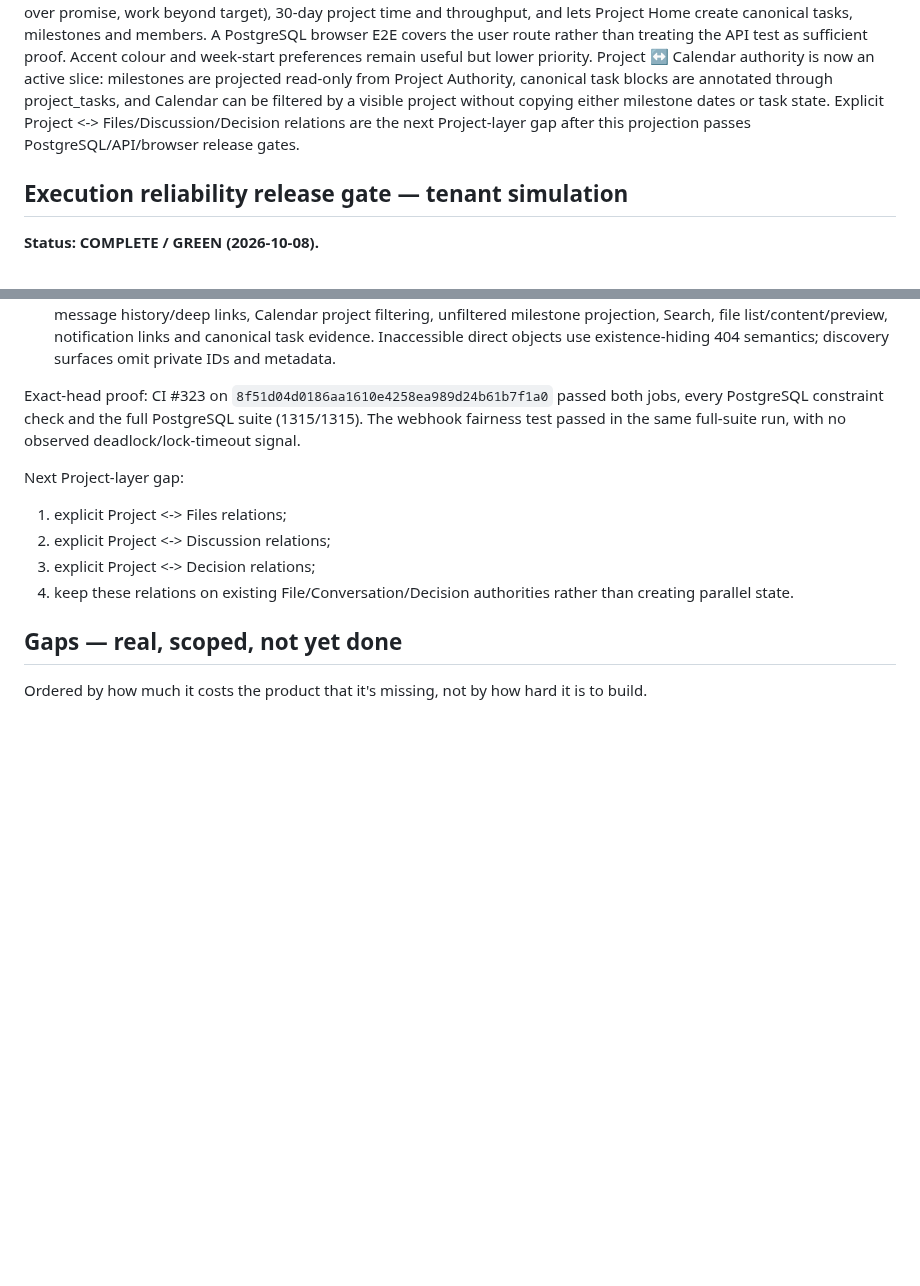
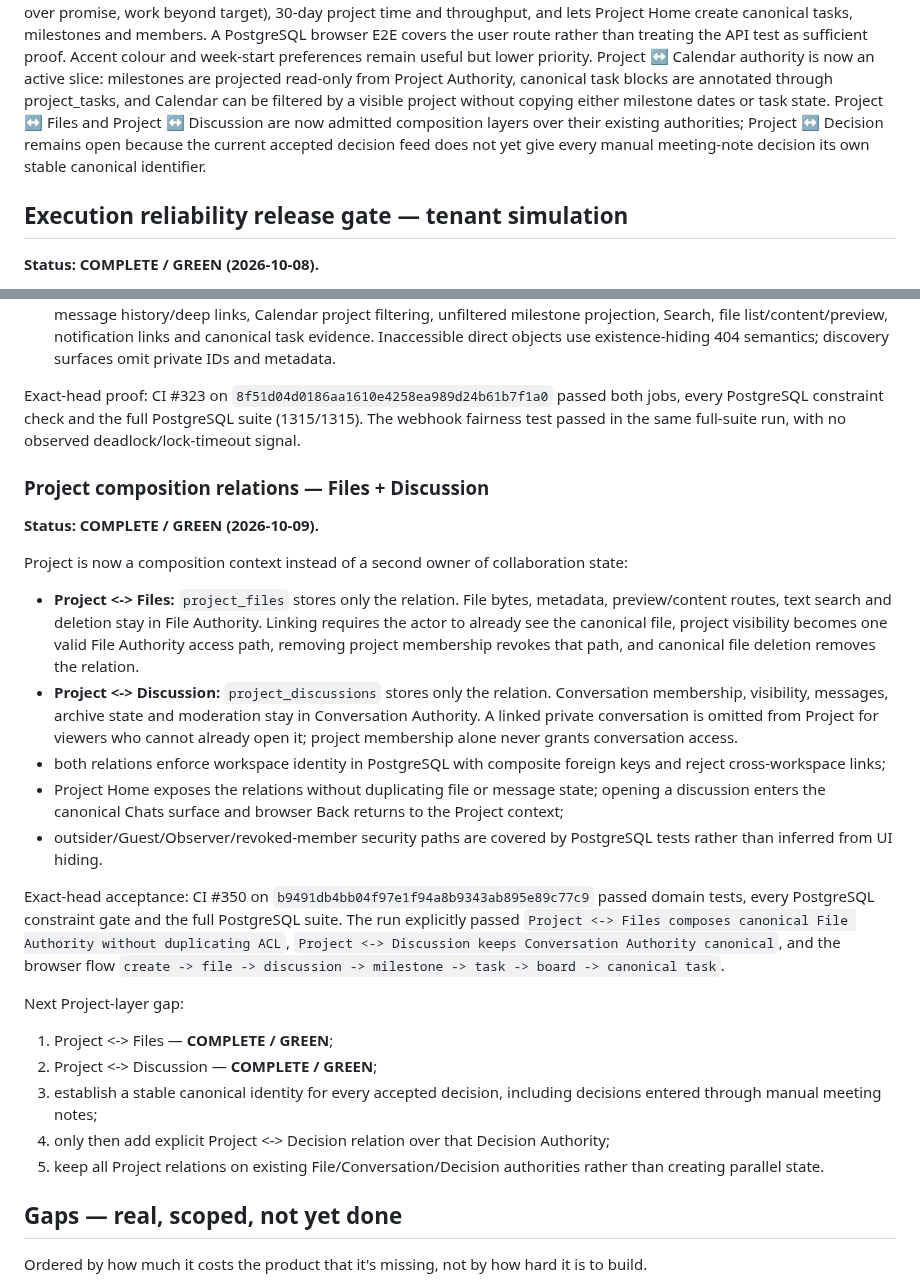
Before and after one commit to PetrFedin/chat, a Markdown page: docs/ROADMAP.md, 2 parts joined by grey strips. Rendered like a GitHub page; blank space fills up the shorter version.

Commit message:
docs(projects): admit file and discussion composition layers

```diff
--- a/docs/ROADMAP.md
+++ b/docs/ROADMAP.md
@@ -209,9 +209,11 @@ than treating the API test as sufficient proof. Accent colour and week-start pre
 Project ↔ Calendar authority is now an active slice: milestones are projected
 read-only from Project Authority, canonical task blocks are annotated through
 project_tasks, and Calendar can be filtered by a visible project without
-copying either milestone dates or task state. Explicit Project <->
-Files/Discussion/Decision relations are the next Project-layer gap after this
-projection passes PostgreSQL/API/browser release gates.
+copying either milestone dates or task state. Project ↔ Files and Project ↔
+Discussion are now admitted composition layers over their existing
+authorities; Project ↔ Decision remains open because the current accepted
+decision feed does not yet give every manual meeting-note decision its own
+stable canonical identifier.
 
 ## Execution reliability release gate — tenant simulation
 
@@ -228,11 +230,26 @@ Verified:
 
 Exact-head proof: CI #323 on `8f51d04d0186aa1610e4258ea989d24b61b7f1a0` passed both jobs, every PostgreSQL constraint check and the full PostgreSQL suite (1315/1315). The webhook fairness test passed in the same full-suite run, with no observed deadlock/lock-timeout signal.
 
+### Project composition relations — Files + Discussion
+
+**Status: COMPLETE / GREEN (2026-10-09).**
+
+Project is now a composition context instead of a second owner of collaboration state:
+
+- **Project <-> Files:** `project_files` stores only the relation. File bytes, metadata, preview/content routes, text search and deletion stay in File Authority. Linking requires the actor to already see the canonical file, project visibility becomes one valid File Authority access path, removing project membership revokes that path, and canonical file deletion removes the relation.
+- **Project <-> Discussion:** `project_discussions` stores only the relation. Conversation membership, visibility, messages, archive state and moderation stay in Conversation Authority. A linked private conversation is omitted from Project for viewers who cannot already open it; project membership alone never grants conversation access.
+- both relations enforce workspace identity in PostgreSQL with composite foreign keys and reject cross-workspace links;
+- Project Home exposes the relations without duplicating file or message state; opening a discussion enters the canonical Chats surface and browser Back returns to the Project context;
+- outsider/Guest/Observer/revoked-member security paths are covered by PostgreSQL tests rather than inferred from UI hiding.
+
+Exact-head acceptance: CI #350 on `b9491db4bb04f97e1f94a8b9343ab895e89c77c9` passed domain tests, every PostgreSQL constraint gate and the full PostgreSQL suite. The run explicitly passed `Project <-> Files composes canonical File Authority without duplicating ACL`, `Project <-> Discussion keeps Conversation Authority canonical`, and the browser flow `create -> file -> discussion -> milestone -> task -> board -> canonical task`.
+
 Next Project-layer gap:
-1. explicit Project <-> Files relations;
-2. explicit Project <-> Discussion relations;
-3. explicit Project <-> Decision relations;
-4. keep these relations on existing File/Conversation/Decision authorities rather than creating parallel state.
+1. Project <-> Files — **COMPLETE / GREEN**;
+2. Project <-> Discussion — **COMPLETE / GREEN**;
+3. establish a stable canonical identity for every accepted decision, including decisions entered through manual meeting notes;
+4. only then add explicit Project <-> Decision relation over that Decision Authority;
+5. keep all Project relations on existing File/Conversation/Decision authorities rather than creating parallel state.
 
 ## Gaps — real, scoped, not yet done
 
```
